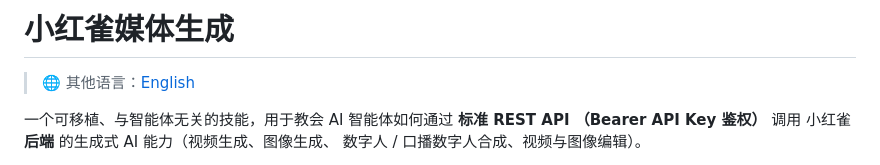
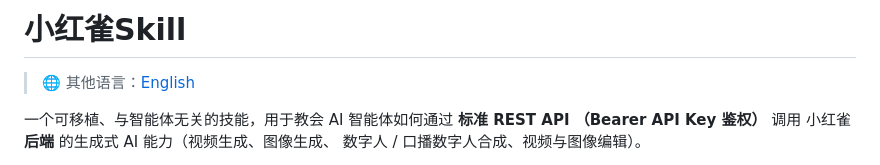
Before and after one commit to xiaohongque/xhq-skill-media-generator, a Markdown page: README.zh-CN.md, the part around the change. Drawn GitHub-style.

```diff
--- a/README.zh-CN.md
+++ b/README.zh-CN.md
@@ -1,4 +1,4 @@
-# 小红雀媒体生成
+# 小红雀Skill
 
 > 🌐 其他语言：[English](./README.md)
 
```
Also changed, not shown: README.md (+1 -1 lines).
